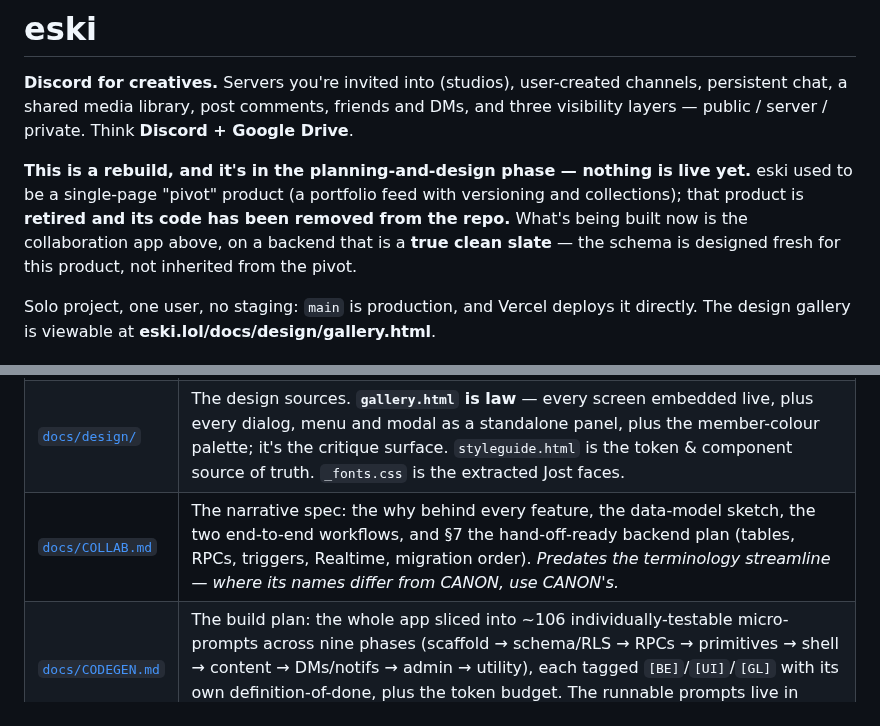
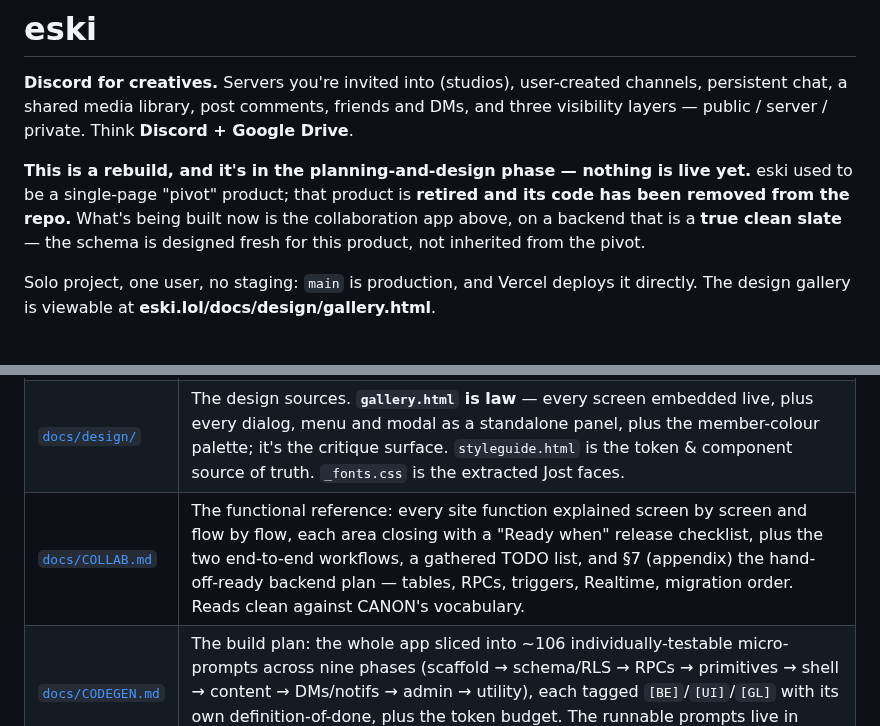
Before and after one commit to freshstart17173-sketch/eski, a Markdown page: README.md, 2 parts joined by grey strips. Drawn GitHub-style.

```diff
--- a/README.md
+++ b/README.md
@@ -6,9 +6,9 @@ and three visibility layers — public / server / private. Think **Discord + Goo
 Drive**.
 
 **This is a rebuild, and it's in the planning-and-design phase — nothing is live
-yet.** eski used to be a single-page "pivot" product (a portfolio feed with
-versioning and collections); that product is **retired and its code has been
-removed from the repo.** What's being built now is the collaboration app above, on
+yet.** eski used to be a single-page "pivot" product; that product is **retired
+and its code has been removed from the repo.** What's being built now is the
+collaboration app above, on
 a backend that is a **true clean slate** — the schema is designed fresh for this
 product, not inherited from the pivot.
 
@@ -27,7 +27,7 @@ Four documents, in order:
 |---|---|
 | [`docs/CANON.md`](docs/CANON.md) | **The build contract — the single source of truth.** §A canonical vocabulary, §B roles & permissions mapped to the RLS/RPC that enforces them, §C the per-screen UI element registry (behaviour → database → desktop/mobile), §D added scope (granular roles, dynamic-slider storage, the placement model, utility screens). **When anything disagrees with CANON, CANON wins.** |
 | [`docs/design/`](docs/design/) | The design sources. **`gallery.html` is law** — every screen embedded live, plus every dialog, menu and modal as a standalone panel, plus the member-colour palette; it's the critique surface. `styleguide.html` is the token & component source of truth. `_fonts.css` is the extracted Jost faces. |
-| [`docs/COLLAB.md`](docs/COLLAB.md) | The narrative spec: the why behind every feature, the data-model sketch, the two end-to-end workflows, and §7 the hand-off-ready backend plan (tables, RPCs, triggers, Realtime, migration order). *Predates the terminology streamline — where its names differ from CANON, use CANON's.* |
+| [`docs/COLLAB.md`](docs/COLLAB.md) | The functional reference: every site function explained screen by screen and flow by flow, each area closing with a "Ready when" release checklist, plus the two end-to-end workflows, a gathered TODO list, and §7 (appendix) the hand-off-ready backend plan — tables, RPCs, triggers, Realtime, migration order. Reads clean against CANON's vocabulary. |
 | [`docs/CODEGEN.md`](docs/CODEGEN.md) | The build plan: the whole app sliced into ~106 individually-testable micro-prompts across nine phases (scaffold → schema/RLS → RPCs → primitives → shell → content → DMs/notifs → admin → utility), each tagged `[BE]`/`[UI]`/`[GL]` with its own definition-of-done, plus the token budget. The runnable prompts live in [`docs/prompts/`](docs/prompts/). |
 
 [`docs/EDGECASES.md`](docs/EDGECASES.md) is the context-crossover audit that fed
```
Also changed, not shown: ARCHITECTURE.md (+10 -12 lines), docs/COLLAB.md (+104 -78 lines).
